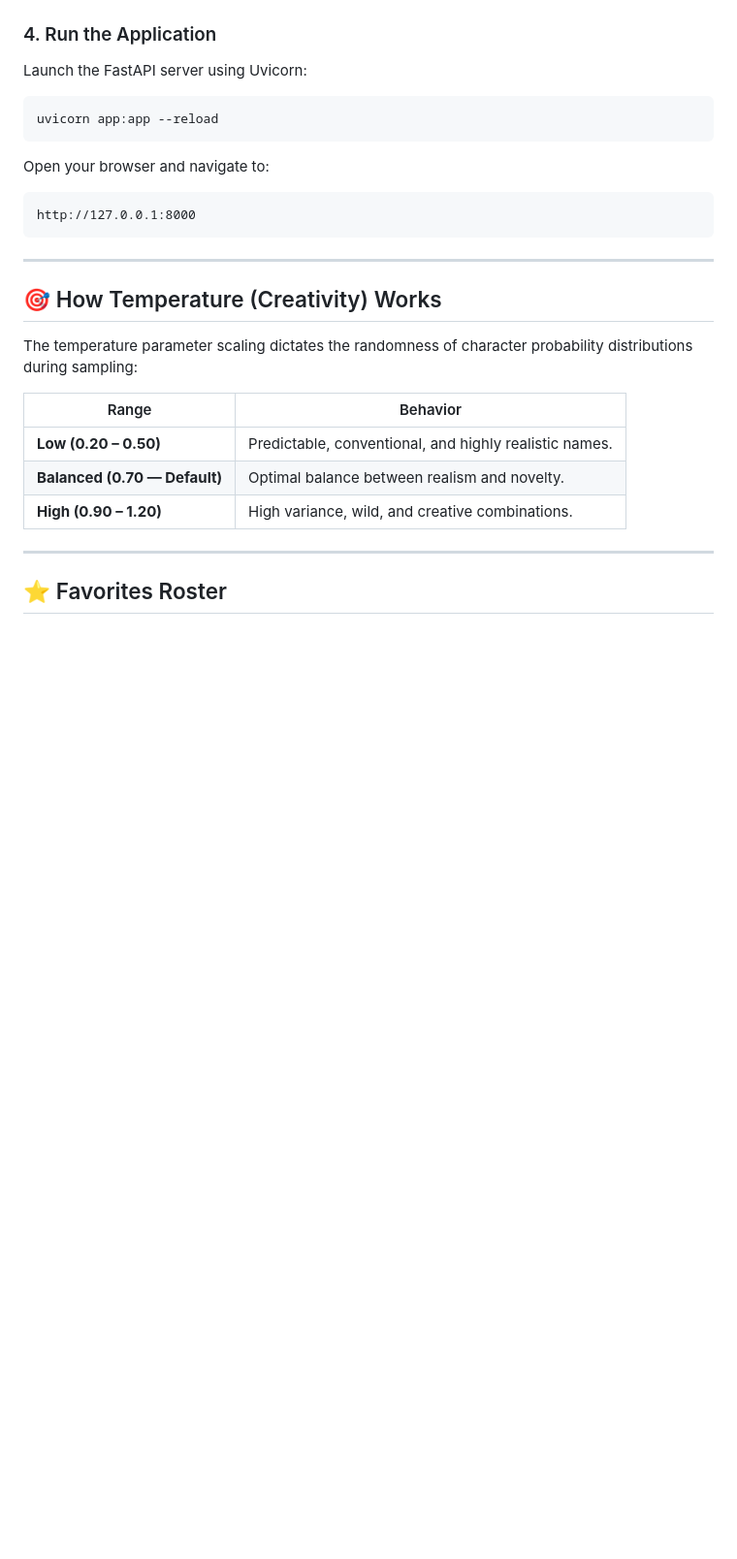
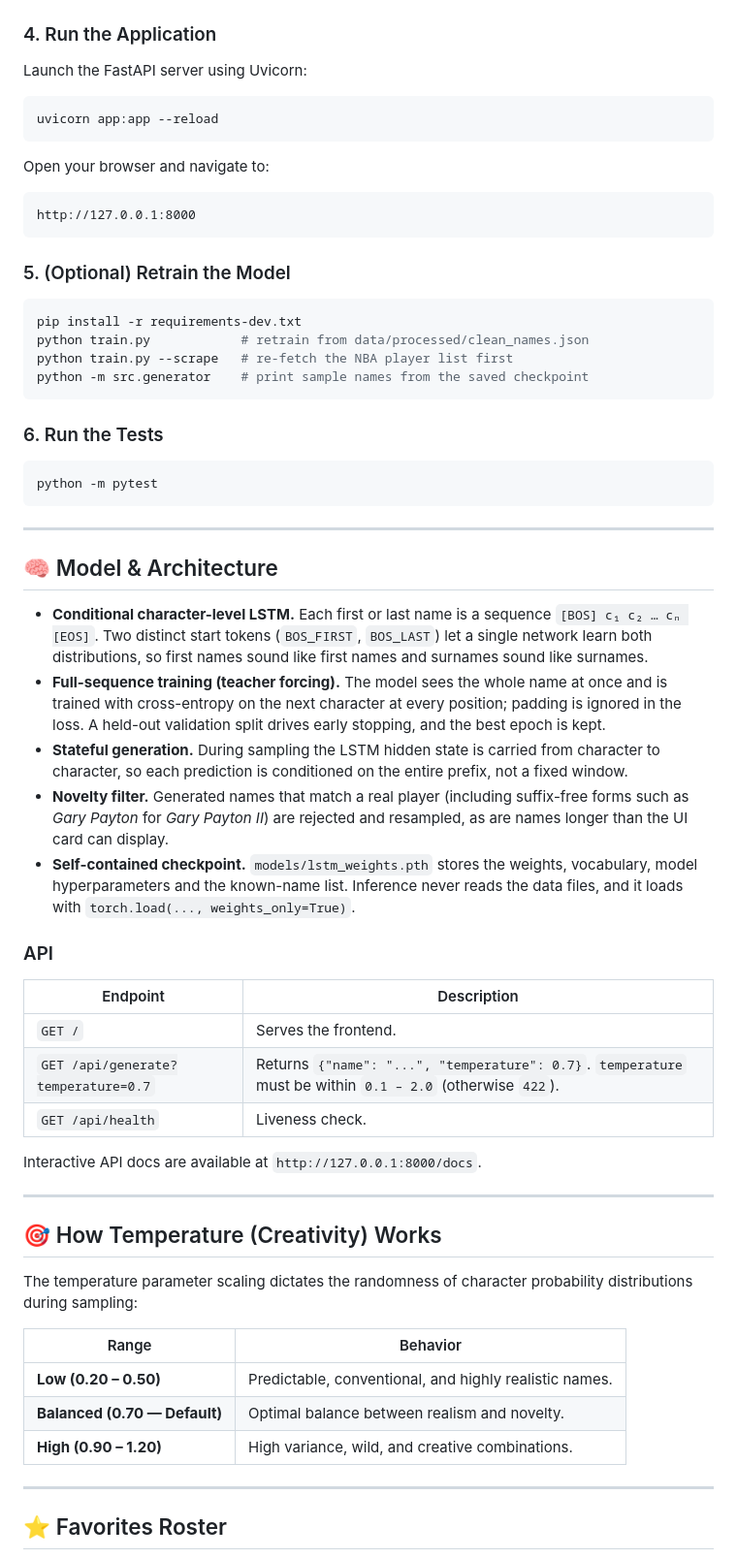
Before and after one commit to egemenilerigelen/hoops-name-generator, a Markdown page: README.md, the part around one of its changes. Shown at 97% size. Drawn GitHub-style; blank space fills up the shorter version.

````diff
--- a/README.md
+++ b/README.md
@@ -91,6 +101,41 @@ Open your browser and navigate to:
 http://127.0.0.1:8000
 ```
 
+### 5. (Optional) Retrain the Model
+
+```bash
+pip install -r requirements-dev.txt
+python train.py            # retrain from data/processed/clean_names.json
+python train.py --scrape   # re-fetch the NBA player list first
+python -m src.generator    # print sample names from the saved checkpoint
+```
+
+### 6. Run the Tests
+
+```bash
+python -m pytest
+```
+
+---
+
+## 🧠 Model & Architecture
+
+* **Conditional character-level LSTM.** Each first or last name is a sequence `[BOS] c₁ c₂ … cₙ [EOS]`. Two distinct start tokens (`BOS_FIRST`, `BOS_LAST`) let a single network learn both distributions, so first names sound like first names and surnames sound like surnames.
+* **Full-sequence training (teacher forcing).** The model sees the whole name at once and is trained with cross-entropy on the next character at every position; padding is ignored in the loss. A held-out validation split drives early stopping, and the best epoch is kept.
+* **Stateful generation.** During sampling the LSTM hidden state is carried from character to character, so each prediction is conditioned on the entire prefix, not a fixed window.
+* **Novelty filter.** Generated names that match a real player (including suffix-free forms such as *Gary Payton* for *Gary Payton II*) are rejected and resampled, as are names longer than the UI card can display.
+* **Self-contained checkpoint.** `models/lstm_weights.pth` stores the weights, vocabulary, model hyperparameters and the known-name list. Inference never reads the data files, and it loads with `torch.load(..., weights_only=True)`.
+
+### API
+
+| Endpoint | Description |
+|---|---|
+| `GET /` | Serves the frontend. |
+| `GET /api/generate?temperature=0.7` | Returns `{"name": "...", "temperature": 0.7}`. `temperature` must be within `0.1 – 2.0` (otherwise `422`). |
+| `GET /api/health` | Liveness check. |
+
+Interactive API docs are available at `http://127.0.0.1:8000/docs`.
+
 ---
 
 ## 🎯 How Temperature (Creativity) Works
````
Also changed, not shown: other parts of README.md (+23 -13 lines).
